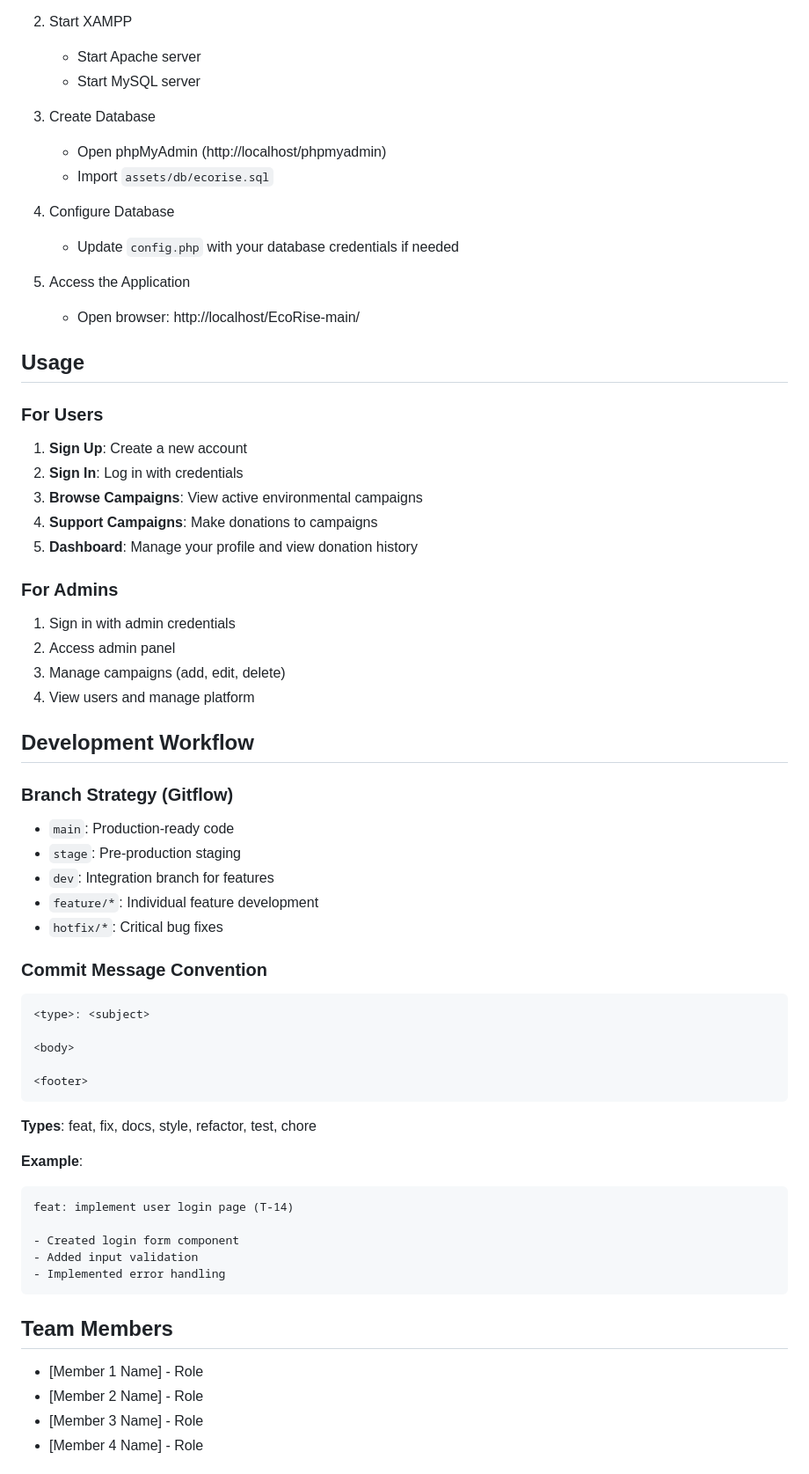
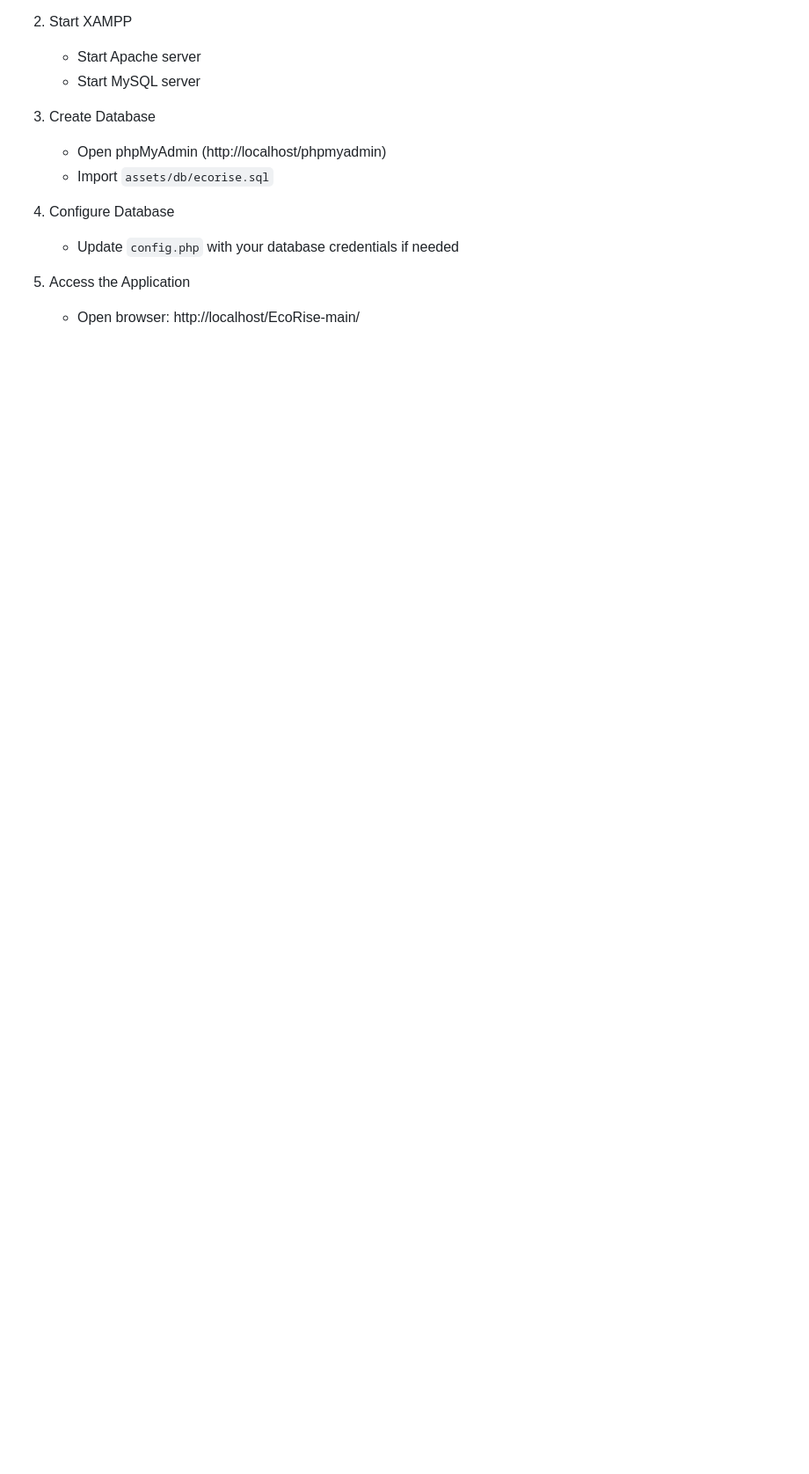
Before and after one commit to MIRAJHOSSAIN-afk/EcoRise, a Markdown page: README.md, the part around one of its changes. Shown at 88% size. Drawn GitHub-style; blank space fills up the shorter version.

````diff
--- a/README.md
+++ b/README.md
@@ -63,53 +88,4 @@ cd EcoRise-main
 5. Access the Application
    - Open browser: http://localhost/EcoRise-main/
 
-## Usage
 
-### For Users
-1. **Sign Up**: Create a new account
-2. **Sign In**: Log in with credentials
-3. **Browse Campaigns**: View active environmental campaigns
-4. **Support Campaigns**: Make donations to campaigns
-5. **Dashboard**: Manage your profile and view donation history
-
-### For Admins
-1. Sign in with admin credentials
-2. Access admin panel
-3. Manage campaigns (add, edit, delete)
-4. View users and manage platform
-
-## Development Workflow
-
-### Branch Strategy (Gitflow)
-- `main`: Production-ready code
-- `stage`: Pre-production staging
-- `dev`: Integration branch for features
-- `feature/*`: Individual feature development
-- `hotfix/*`: Critical bug fixes
-
-### Commit Message Convention
-```
-<type>: <subject>
-
-<body>
-
-<footer>
-```
-
-**Types**: feat, fix, docs, style, refactor, test, chore
-
-**Example**:
-```
-feat: implement user login page (T-14)
-
-- Created login form component
-- Added input validation
-- Implemented error handling
-```
-
-## Team Members
-- [Member 1 Name] - Role
-- [Member 2 Name] - Role
-- [Member 3 Name] - Role
-- [Member 4 Name] - Role
-
````
Also changed, not shown: other parts of README.md (+41 -33 lines).
